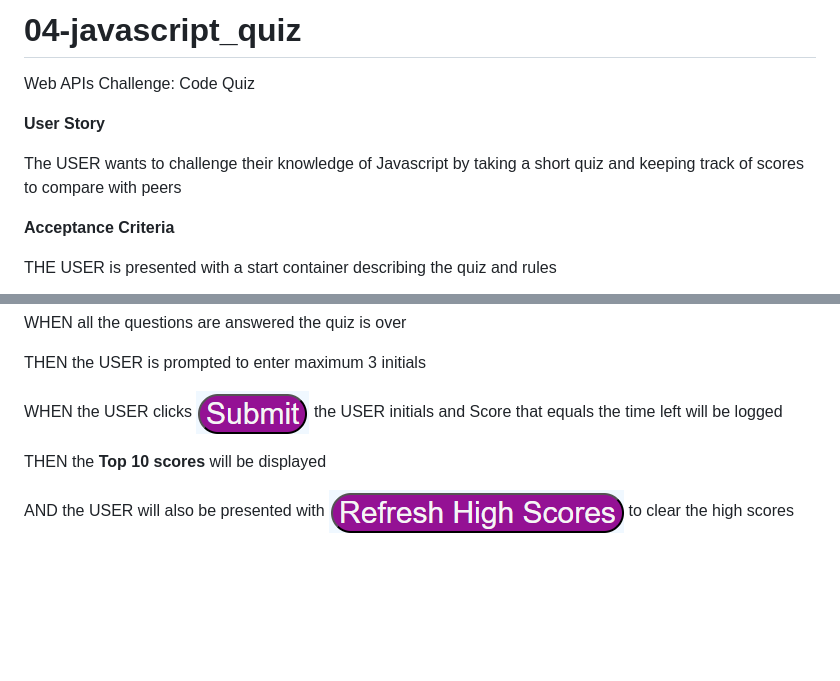
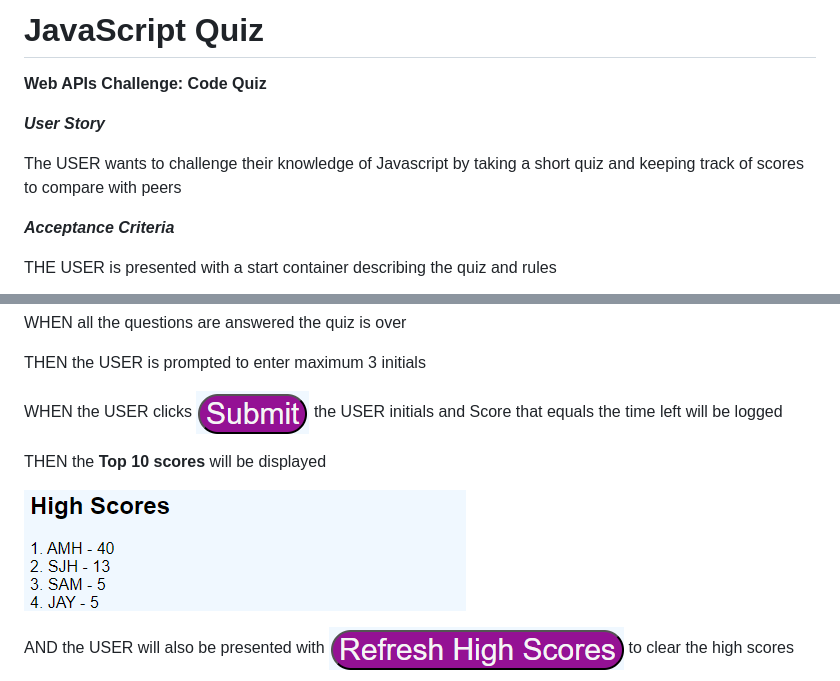
Before and after one commit to SamGreenwood84/04-javascript_quiz, a Markdown page: README.md, 2 parts joined by grey strips. GitHub-like rendering; blank space fills up the shorter version.

Commit message:
re-organized readme

```diff
--- a/README.md
+++ b/README.md
@@ -1,11 +1,12 @@
-# 04-javascript_quiz
-Web APIs Challenge: Code Quiz
+# **JavaScript Quiz**
 
-**User Story**
+**Web APIs Challenge: Code Quiz**
+
+***User Story***
 
 The USER wants to challenge their knowledge of Javascript by taking a short quiz and keeping track of scores to compare with peers
 
-**Acceptance Criteria**
+***Acceptance Criteria***
 
 THE USER is presented with a start container describing the quiz and rules
 
@@ -41,6 +42,8 @@ WHEN the USER clicks ![the "Submit" button](assets/images/submit-button.png) the
 
 THEN the **Top 10 scores** will be displayed
 
+![Alt text](assets/images/highscorescontainer-javascriptquiz.png)
+
 AND the USER will also be presented with !["Refresh Scores" button](assets/images/refresh-button.png) to clear the high scores
 
 IF the USER clicks !["Refresh Scores"](assets/images/refresh-button.png) the High Scores will reset
```
Also changed, not shown: other parts of README.md (+1 -1 lines).
